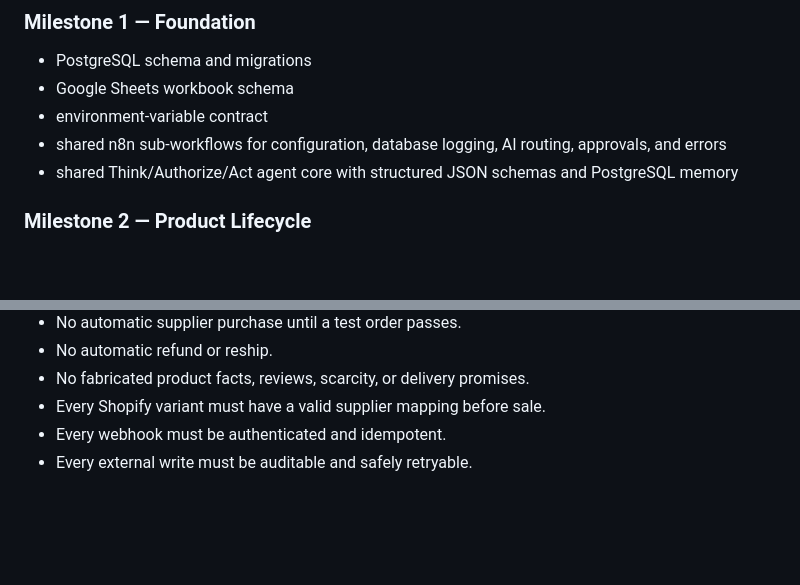
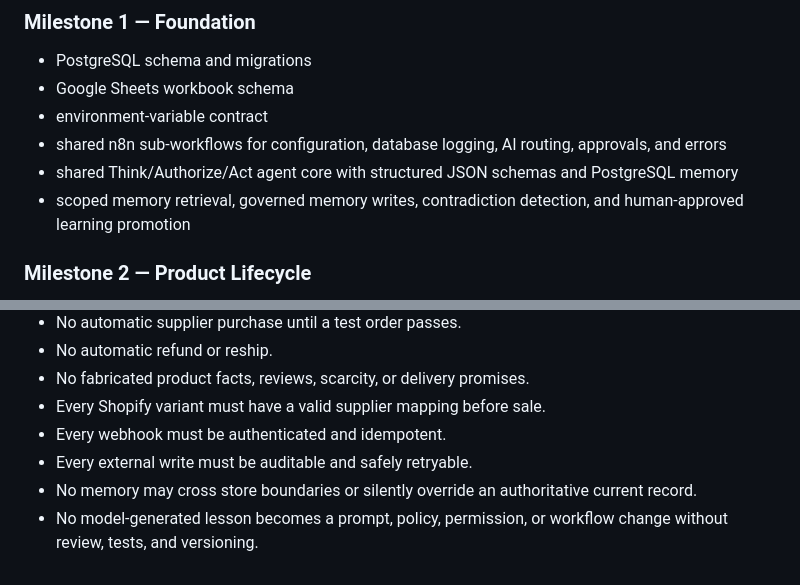
Before and after one commit to domogotu/Shopify-automation-v1, a Markdown page: docs/SHOPIFY_AUTOMATION_OS_BLUEPRINT.md, 2 parts joined by grey strips. Rendered like a GitHub page; blank space fills up the shorter version.

```diff
--- a/docs/SHOPIFY_AUTOMATION_OS_BLUEPRINT.md
+++ b/docs/SHOPIFY_AUTOMATION_OS_BLUEPRINT.md
@@ -201,6 +276,7 @@ Sheets are a controlled review interface, not the authoritative database. Every
 - environment-variable contract
 - shared n8n sub-workflows for configuration, database logging, AI routing, approvals, and errors
 - shared Think/Authorize/Act agent core with structured JSON schemas and PostgreSQL memory
+- scoped memory retrieval, governed memory writes, contradiction detection, and human-approved learning promotion
 
 ### Milestone 2 — Product Lifecycle
 
@@ -248,3 +324,5 @@ Sheets are a controlled review interface, not the authoritative database. Every
 - Every Shopify variant must have a valid supplier mapping before sale.
 - Every webhook must be authenticated and idempotent.
 - Every external write must be auditable and safely retryable.
+- No memory may cross store boundaries or silently override an authoritative current record.
+- No model-generated lesson becomes a prompt, policy, permission, or workflow change without review, tests, and versioning.
```
Also changed, not shown: other parts of docs/SHOPIFY_AUTOMATION_OS_BLUEPRINT.md (+75 -0 lines).
